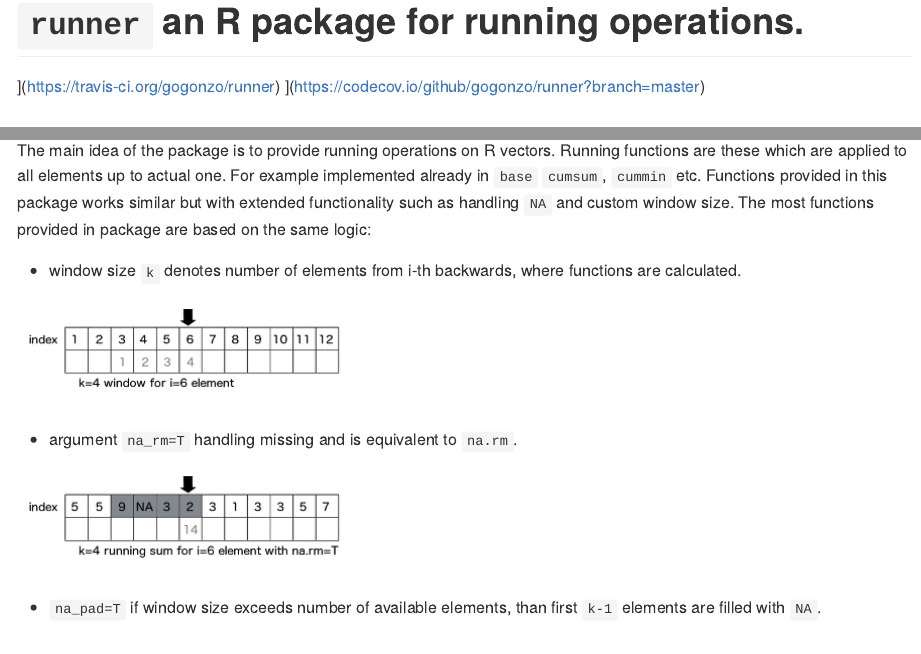
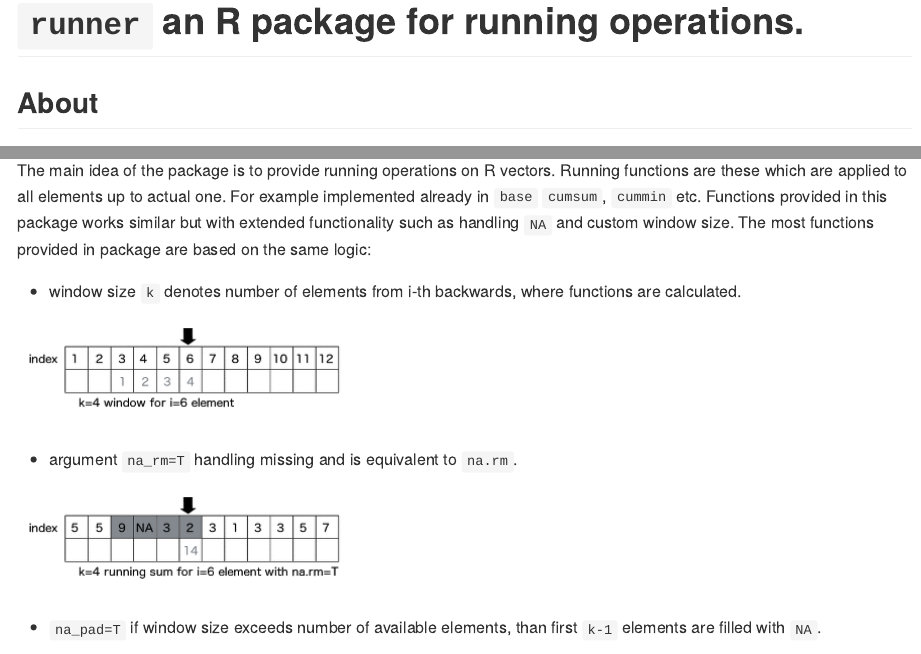
Before and after one commit to gogonzo/runner, an R Markdown document (README.Rmd): the page in a window 1100 px wide, from its top, and a second part further down, joined at a grey line. The pictures show the output file README.md that the author committed with the source, drawn offline in the style of GitHub; badge pictures from the web are left out.

Commit message:
fix badges

````diff
--- a/README.Rmd
+++ b/README.Rmd
@@ -12,9 +12,10 @@ knitr::opts_chunk$set(
 ```
 
 # `runner` an R package for running operations.
+
 ![Cran badge](https://www.r-pkg.org/badges/version/runner)
-![Travis-CI Build Status](https://travis-ci.org/gogonzo/runner.svg?branch=master)](https://travis-ci.org/gogonzo/runner)
-![Coverage status](https://codecov.io/gh/gogonzo/runner/branch/master/graph/badge.svg)](https://codecov.io/github/gogonzo/runner?branch=master)
+![Travis-CI Build Status](https://travis-ci.org/gogonzo/runner.svg?branch=master)
+![Coverage status](https://codecov.io/gh/gogonzo/runner/branch/master/graph/badge.svg)
 
 ## About
 Package contains standard running functions (aka. windowed, rolling, cumulative) with additional options. The most of the functions are already implemented in R (e.g. `base::cumsum`, `RcppRoll::roll_sum`, `zoo::rollsum`) and runner does not improve `base` or `RcppRoll` performance. Instead of speed improvement, `runner` provides extended functionality like handling missings and varying window size. `runner` brings also rolling streak and rollin which, what extends beyond range of functions already implemented in R packages.
````
Also changed, not shown: README.md.
